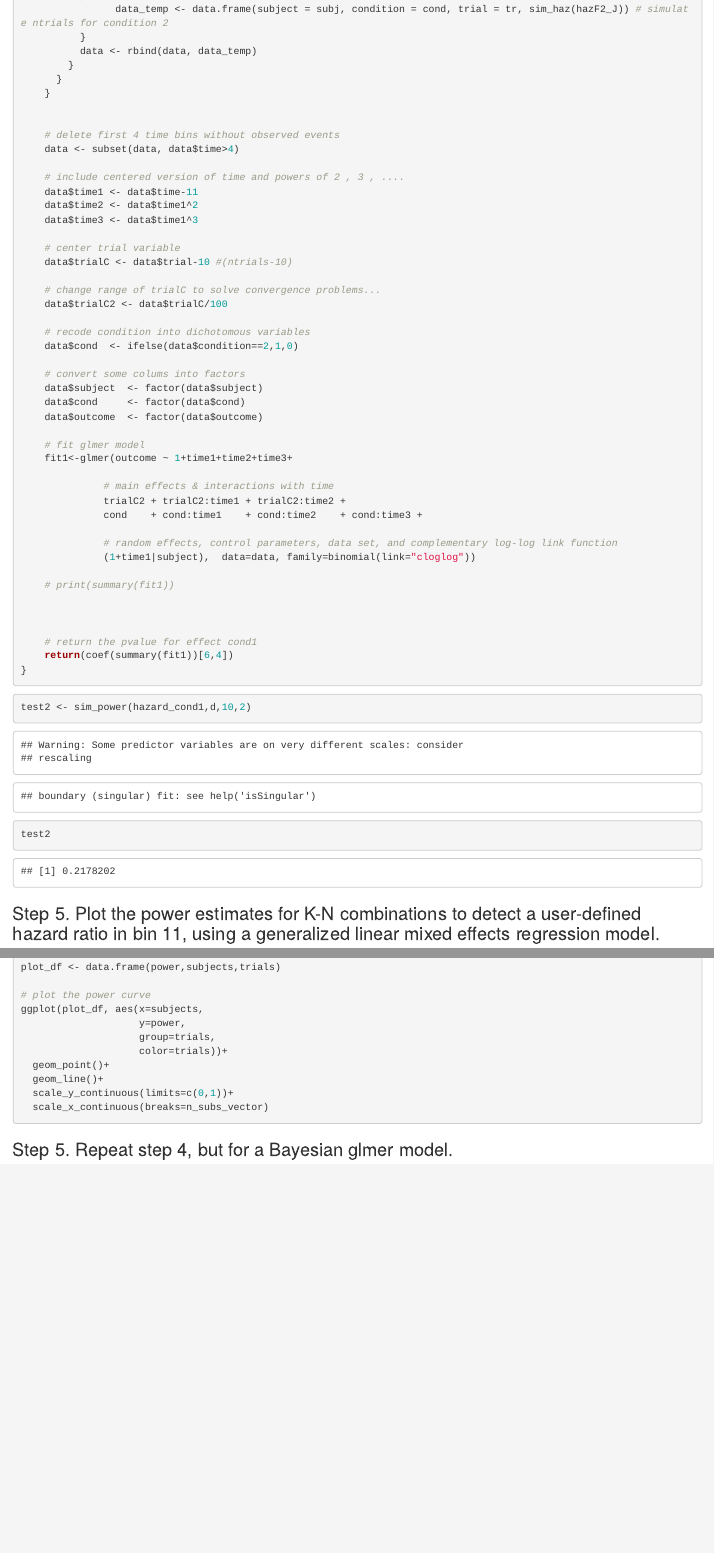
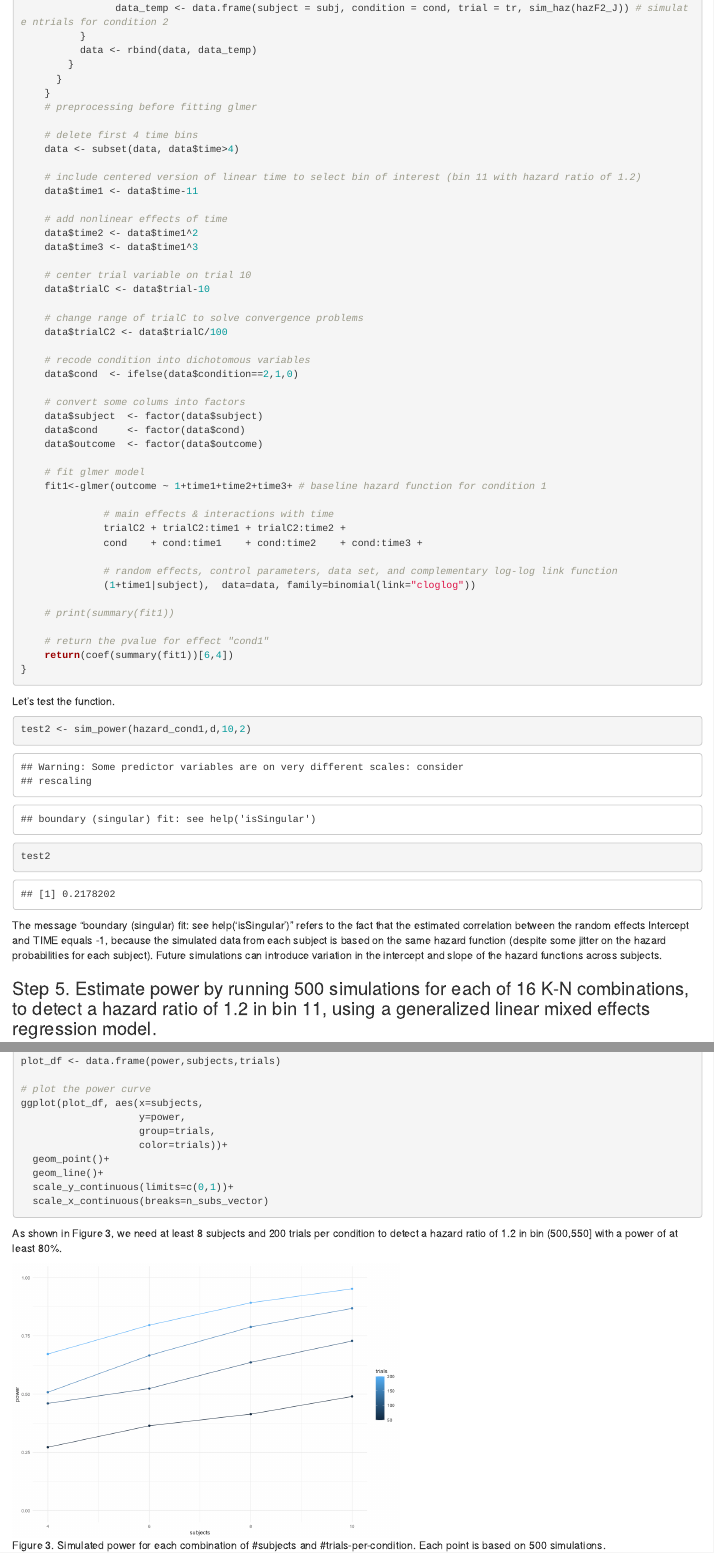
Before and after one commit to sven-panis/Simulation_Study1, an R Markdown document (Simulation1.Rmd): the page in a window 1100 px wide, from 4350 px down before the commit and from 4190 px down after it, so that both start at the same text, and a second part further down, joined at a grey line. Rendered offline with R 4.5, knitr and Pandoc, with nearby package versions.

Commit message:
power plot

````diff
--- a/Simulation1.Rmd
+++ b/Simulation1.Rmd
@@ -156,20 +149,22 @@ sim_power <- function(hazF1,d,ntrials,nsub){
         }
       }
     }
+    # preprocessing before fitting glmer
 
-
-    # delete first 4 time bins without observed events
+    # delete first 4 time bins
     data <- subset(data, data$time>4)
 
-    # include centered version of time and powers of 2 , 3 , ....
+    # include centered version of linear time to select bin of interest (bin 11 with hazard ratio of 1.2)
     data$time1 <- data$time-11
+
+    # add nonlinear effects of time
     data$time2 <- data$time1^2
     data$time3 <- data$time1^3
 
-    # center trial variable
-    data$trialC <- data$trial-10 #(ntrials-10)
+    # center trial variable on trial 10
+    data$trialC <- data$trial-10
 
-    # change range of trialC to solve convergence problems...
+    # change range of trialC to solve convergence problems
     data$trialC2 <- data$trialC/100
 
     # recode condition into dichotomous variables
@@ -181,7 +176,7 @@ sim_power <- function(hazF1,d,ntrials,nsub){
     data$outcome  <- factor(data$outcome)
 
     # fit glmer model
-    fit1<-glmer(outcome ~ 1+time1+time2+time3+
+    fit1<-glmer(outcome ~ 1+time1+time2+time3+ # baseline hazard function for condition 1
 
               # main effects & interactions with time
               trialC2 + trialC2:time1 + trialC2:time2 +
@@ -192,19 +187,21 @@ sim_power <- function(hazF1,d,ntrials,nsub){
 
     # print(summary(fit1))
 
-
-
-    # return the pvalue for effect cond1
+    # return the pvalue for effect "cond1"
     return(coef(summary(fit1))[6,4])
 }
 ```
+
+Let's test the function.
 
 ```{r testsim}
 test2 <- sim_power(hazard_cond1,d,10,2)
 test2
 ```
 
-### Step 5. Plot the power estimates for K-N combinations to detect a user-defined hazard ratio in bin 11, using a generalized linear mixed effects regression model.
+The message "boundary (singular) fit: see help('isSingular')" refers to the fact that the estimated correlation between the random effects Intercept and TIME equals -1, because the simulated data from each subject is based on the same hazard function (despite some jitter on the hazard probabilities for each subject). Future simulations can introduce variation in the intercept and slope of the hazard functions across subjects.
+
+### Step 5. Estimate power by running 500 simulations for each of 16 K-N combinations, to detect a hazard ratio of 1.2 in bin 11, using a generalized linear mixed effects regression model.
 
 ```{r power, eval=F}
 # vectors for number of subjects and trials
@@ -244,5 +241,7 @@ ggplot(plot_df, aes(x=subjects,
 
 ```
 
+As shown in Figure 3, we need at least 8 subjects and 200 trials per condition to detect a hazard ratio of 1.2 in bin (500,550] with a power of at least 80%.
 
-### Step 5. Repeat step 4, but for a Bayesian glmer model.
+```{r fig3, echo=F, fig.cap="Figure 3. Simulated power for each combination of #subjects and #trials-per-condition. Each point is based on 500 simulations."}
+knitr::include_graphics("Power_glmer_HR1_2.png")
````
Also changed, not shown: Power_glmer_HR1_2.png (added), Simulation1.html (added), Simulation1.Rmd (38 more changed lines).
